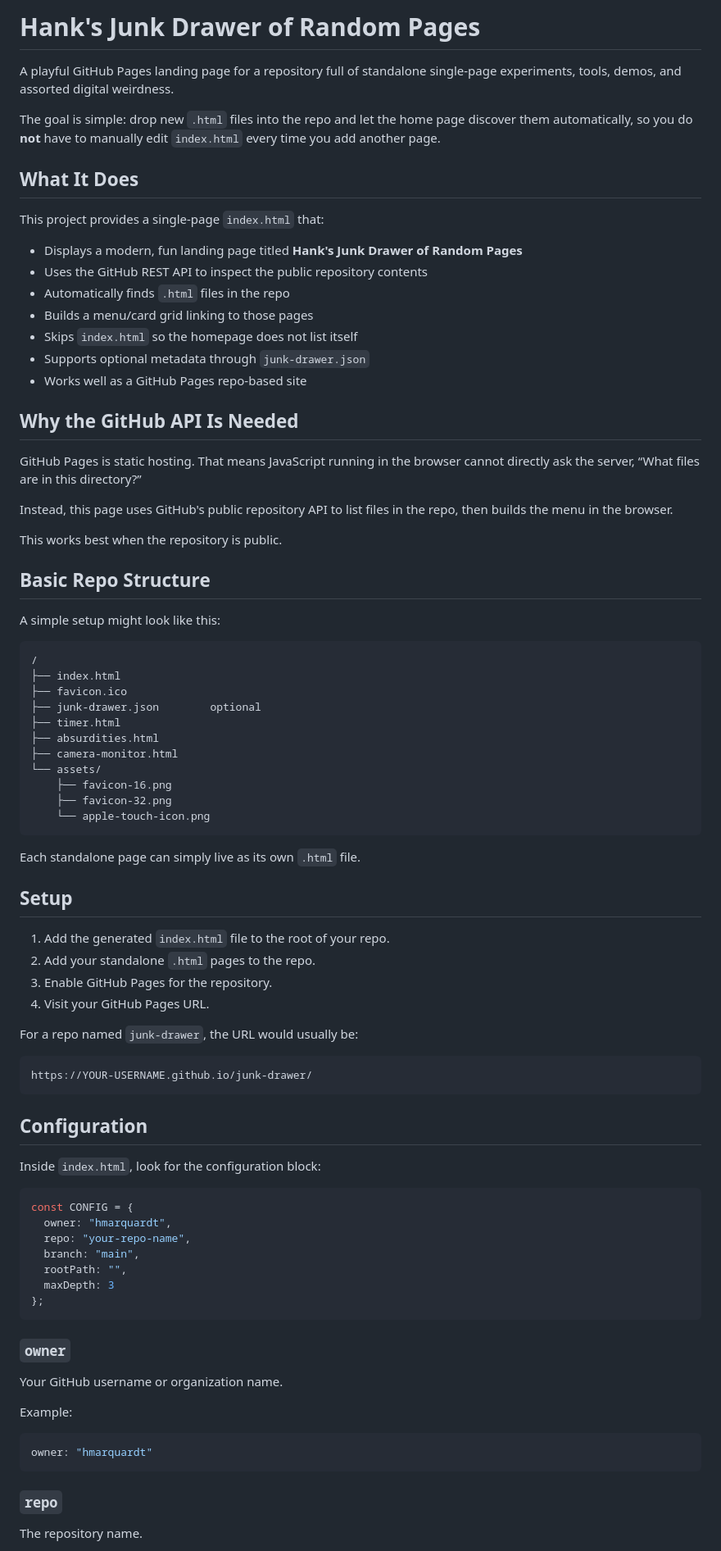
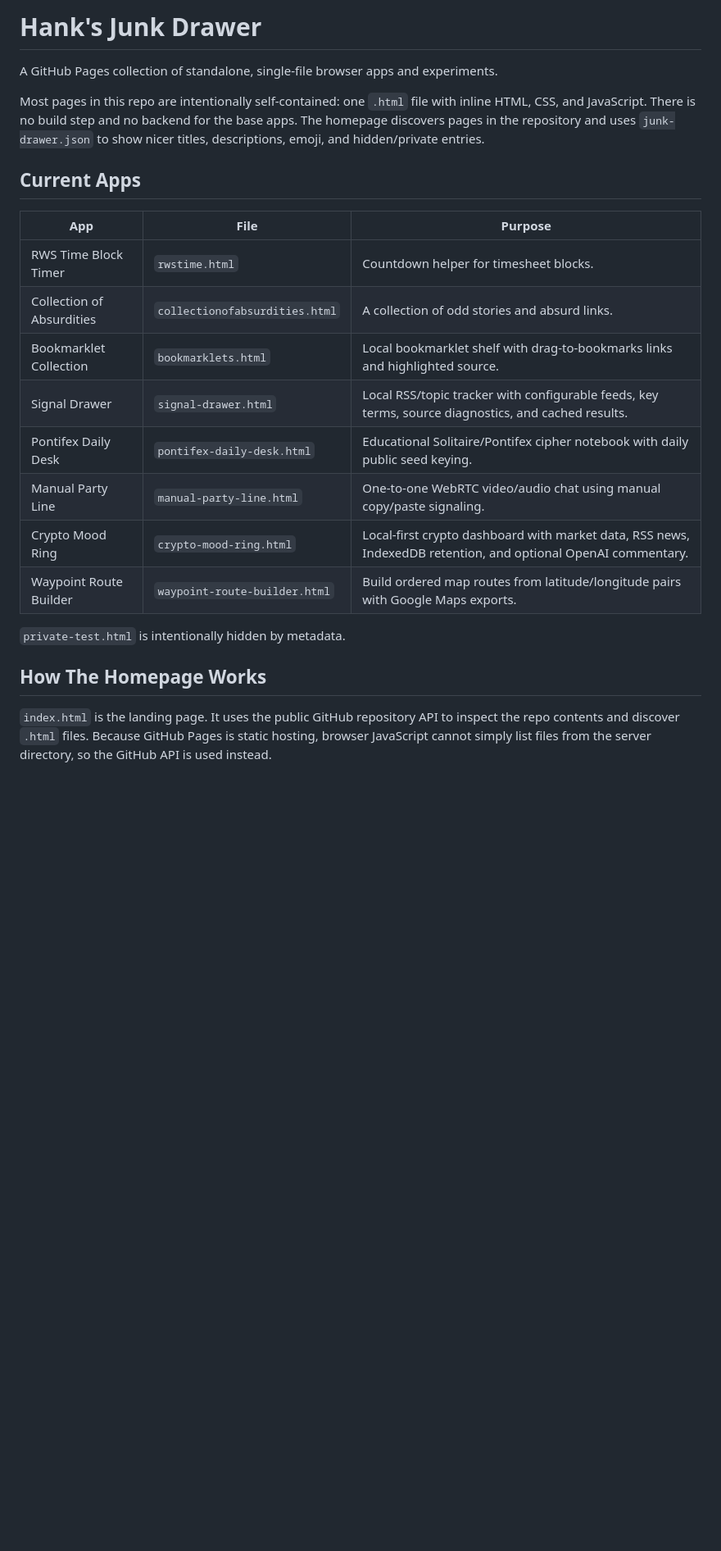
Before and after one commit to hmarquardt/junkdrawer, a Markdown page: README.md, the part around one of its changes. Shown at 82% size. Rendered like a GitHub page; blank space fills up the shorter version.

````diff
--- a/README.md
+++ b/README.md
@@ -1,87 +1,25 @@
-# Hank's Junk Drawer of Random Pages
+# Hank's Junk Drawer
 
-A playful GitHub Pages landing page for a repository full of standalone single-page experiments, tools, demos, and assorted digital weirdness.
+A GitHub Pages collection of standalone, single-file browser apps and experiments.
 
-The goal is simple: drop new `.html` files into the repo and let the home page discover them automatically, so you do **not** have to manually edit `index.html` every time you add another page.
+Most pages in this repo are intentionally self-contained: one `.html` file with inline HTML, CSS, and JavaScript. There is no build step and no backend for the base apps. The homepage discovers pages in the repository and uses `junk-drawer.json` to show nicer titles, descriptions, emoji, and hidden/private entries.
 
-## What It Does
+## Current Apps
 
-This project provides a single-page `index.html` that:
+| App | File | Purpose |
+|---|---|---|
+| RWS Time Block Timer | `rwstime.html` | Countdown helper for timesheet blocks. |
+| Collection of Absurdities | `collectionofabsurdities.html` | A collection of odd stories and absurd links. |
+| Bookmarklet Collection | `bookmarklets.html` | Local bookmarklet shelf with drag-to-bookmarks links and highlighted source. |
+| Signal Drawer | `signal-drawer.html` | Local RSS/topic tracker with configurable feeds, key terms, source diagnostics, and cached results. |
+| Pontifex Daily Desk | `pontifex-daily-desk.html` | Educational Solitaire/Pontifex cipher notebook with daily public seed keying. |
+| Manual Party Line | `manual-party-line.html` | One-to-one WebRTC video/audio chat using manual copy/paste signaling. |
+| Crypto Mood Ring | `crypto-mood-ring.html` | Local-first crypto dashboard with market data, RSS news, IndexedDB retention, and optional OpenAI commentary. |
+| Waypoint Route Builder | `waypoint-route-builder.html` | Build ordered map routes from latitude/longitude pairs with Google Maps exports. |
 
-- Displays a modern, fun landing page titled **Hank's Junk Drawer of Random Pages**
-- Uses the GitHub REST API to inspect the public repository contents
-- Automatically finds `.html` files in the repo
-- Builds a menu/card grid linking to those pages
-- Skips `index.html` so the homepage does not list itself
-- Supports optional metadata through `junk-drawer.json`
-- Works well as a GitHub Pages repo-based site
+`private-test.html` is intentionally hidden by metadata.
 
-## Why the GitHub API Is Needed
+## How The Homepage Works
 
-GitHub Pages is static hosting. That means JavaScript running in the browser cannot directly ask the server, “What files are in this directory?”
+`index.html` is the landing page. It uses the public GitHub repository API to inspect the repo contents and discover `.html` files. Because GitHub Pages is static hosting, browser JavaScript cannot simply list files from the server directory, so the GitHub API is used instead.
 
-Instead, this page uses GitHub's public repository API to list files in the repo, then builds the menu in the browser.
-
-This works best when the repository is public.
-
-## Basic Repo Structure
-
-A simple setup might look like this:
-
-```text
-/
-├── index.html
-├── favicon.ico
-├── junk-drawer.json        optional
-├── timer.html
-├── absurdities.html
-├── camera-monitor.html
-└── assets/
-    ├── favicon-16.png
-    ├── favicon-32.png
-    └── apple-touch-icon.png
-```
-
-Each standalone page can simply live as its own `.html` file.
-
-## Setup
-
-1. Add the generated `index.html` file to the root of your repo.
-2. Add your standalone `.html` pages to the repo.
-3. Enable GitHub Pages for the repository.
-4. Visit your GitHub Pages URL.
-
-For a repo named `junk-drawer`, the URL would usually be:
-
-```text
-https://YOUR-USERNAME.github.io/junk-drawer/
-```
-
-## Configuration
-
-Inside `index.html`, look for the configuration block:
-
-```js
-const CONFIG = {
-  owner: "hmarquardt",
-  repo: "your-repo-name",
-  branch: "main",
-  rootPath: "",
-  maxDepth: 3
-};
-```
-
-### `owner`
-
-Your GitHub username or organization name.
-
-Example:
-
-```js
-owner: "hmarquardt"
-```
-
-### `repo`
-
-The repository name.
-
````
Also changed, not shown: other parts of README.md (+102 -122 lines).
